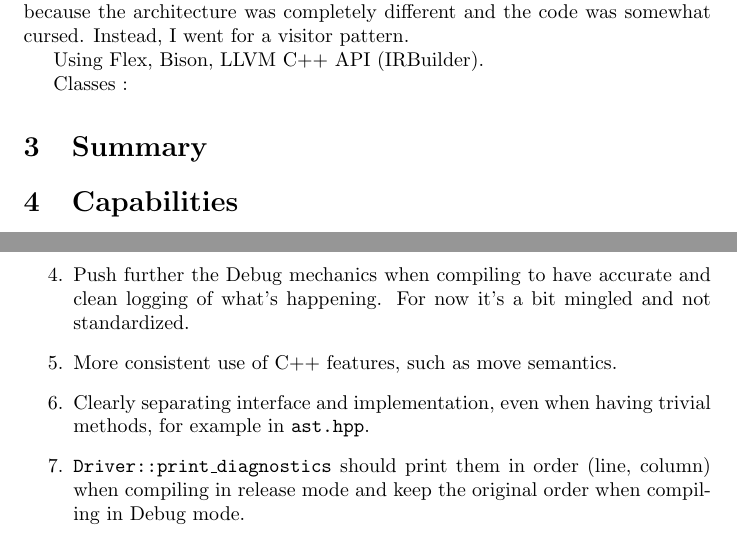
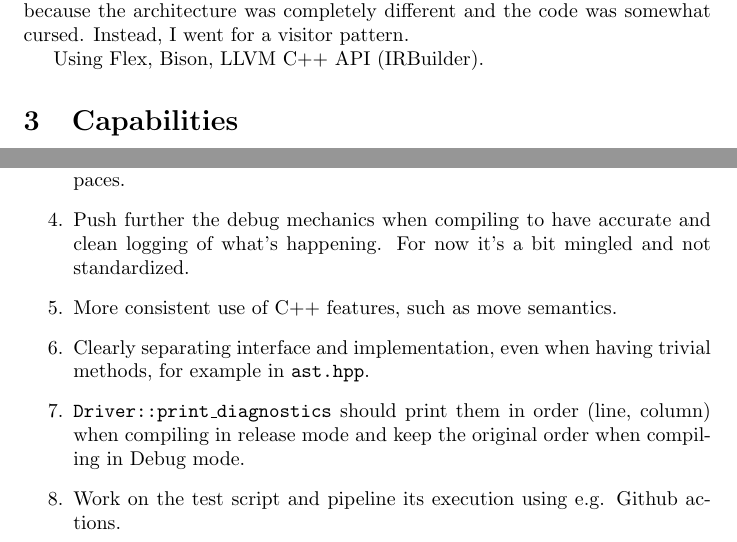
Before and after one commit to valerian20024/khthon, a LaTeX document (doc/report/report.tex): two parts of pages 2 and 4 of 4 before the commit and two parts of pages 2 and 3 of 4 after it, joined at a grey line, cut so that both start at the same text. Compiled offline with pdfLaTeX.

Commit message:
Tidy, report.

```diff
--- a/doc/report/report.tex
+++ b/doc/report/report.tex
@@ -3,6 +3,7 @@
 \usepackage{url}
 \usepackage{hyperref}
 \usepackage{xcolor}
+\usepackage{pdfpages}
 
 \begin{document}
 
@@ -67,6 +65,3 @@ I started fresh from the Flex/Bison example provided. Reused part of the lexer a
 
 Using Flex, Bison, LLVM C++ API (IRBuilder).
 
-Classes :
-
-\section{Summary}
@@ -78,5 +68,3 @@ Classes :
-\end{figure}
-
 
 \section{Capabilities}
 
@@ -102,10 +90,11 @@ Now that I have more experience both in compiler design and in C++, there are ma
     \item Change the lexer to only take one keyword token and use a hash table to decide its content.
     \item Create a dedicated \texttt{ErrorLogger} instead of putting the responsibility of error management to \texttt{Driver}. The errors could be more descriptive as well, copying the line from the source file to indicate the user where it happened. Using Bison's \texttt{location} to clearly highlight the error.
     \item Create some namespaces. As the code grew, \texttt{khthon::Type} is conflicting with \texttt{llvm::Type}. It would be a good time to start splitting into namespaces.
-    \item Push further the Debug mechanics when compiling to have accurate and clean logging of what's happening. For now it's a bit mingled and not standardized.
+    \item Push further the debug mechanics when compiling to have accurate and clean logging of what's happening. For now it's a bit mingled and not standardized.
     \item More consistent use of C++ features, such as move semantics.
     \item Clearly separating interface and implementation, even when having trivial methods, for example in \texttt{ast.hpp}.
     \item \texttt{Driver::print\_diagnostics} should print them in order (line, column) when compiling in release mode and keep the original order when compiling in Debug mode.
+    \item Work on the test script and pipeline its execution using e.g. Github actions.
 \end{enumerate}
 
 This project will outlive the scope of this course and I shall improve Khthon in my free time.
```
Also changed, not shown: Makefile, doc/report/report.tex (18 more changed lines), 3 other files.
